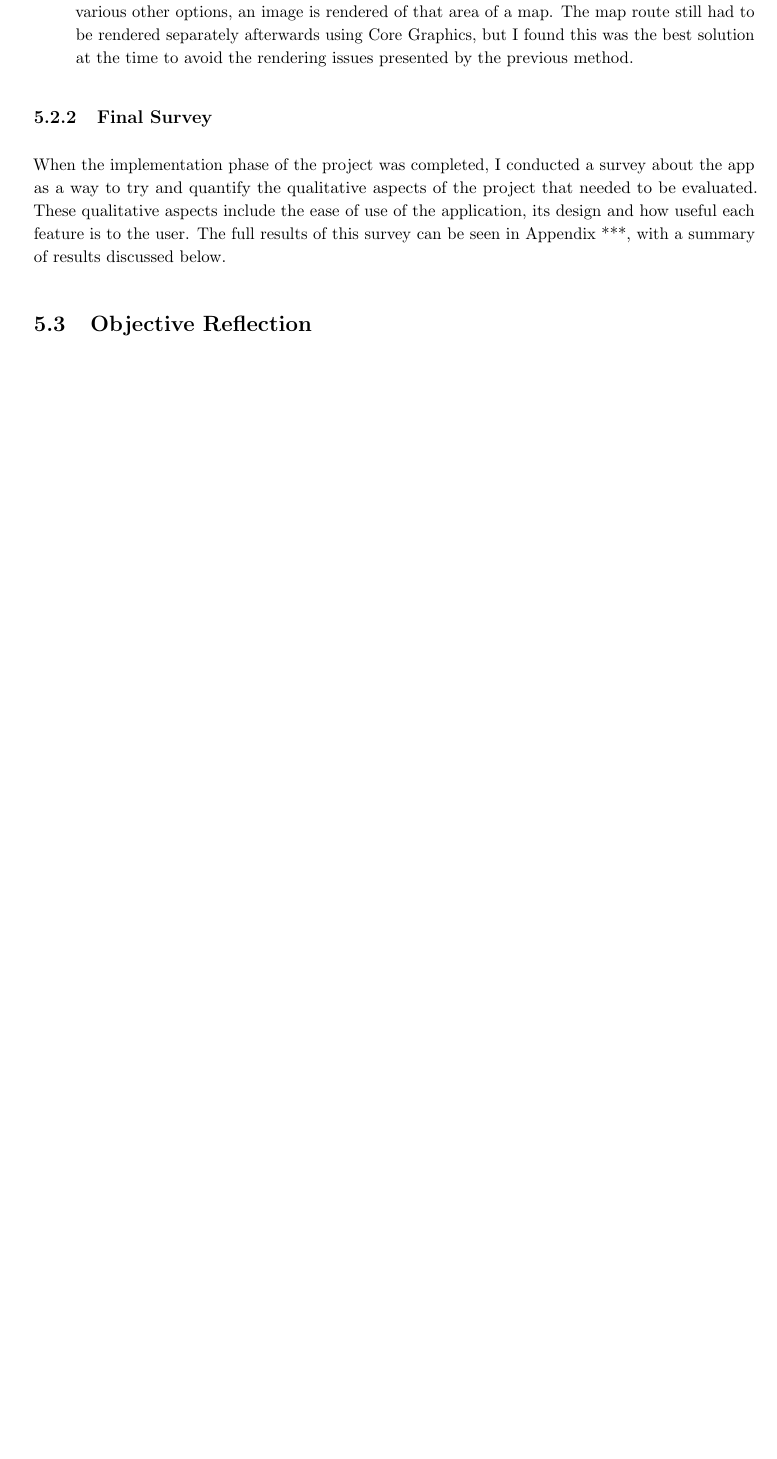
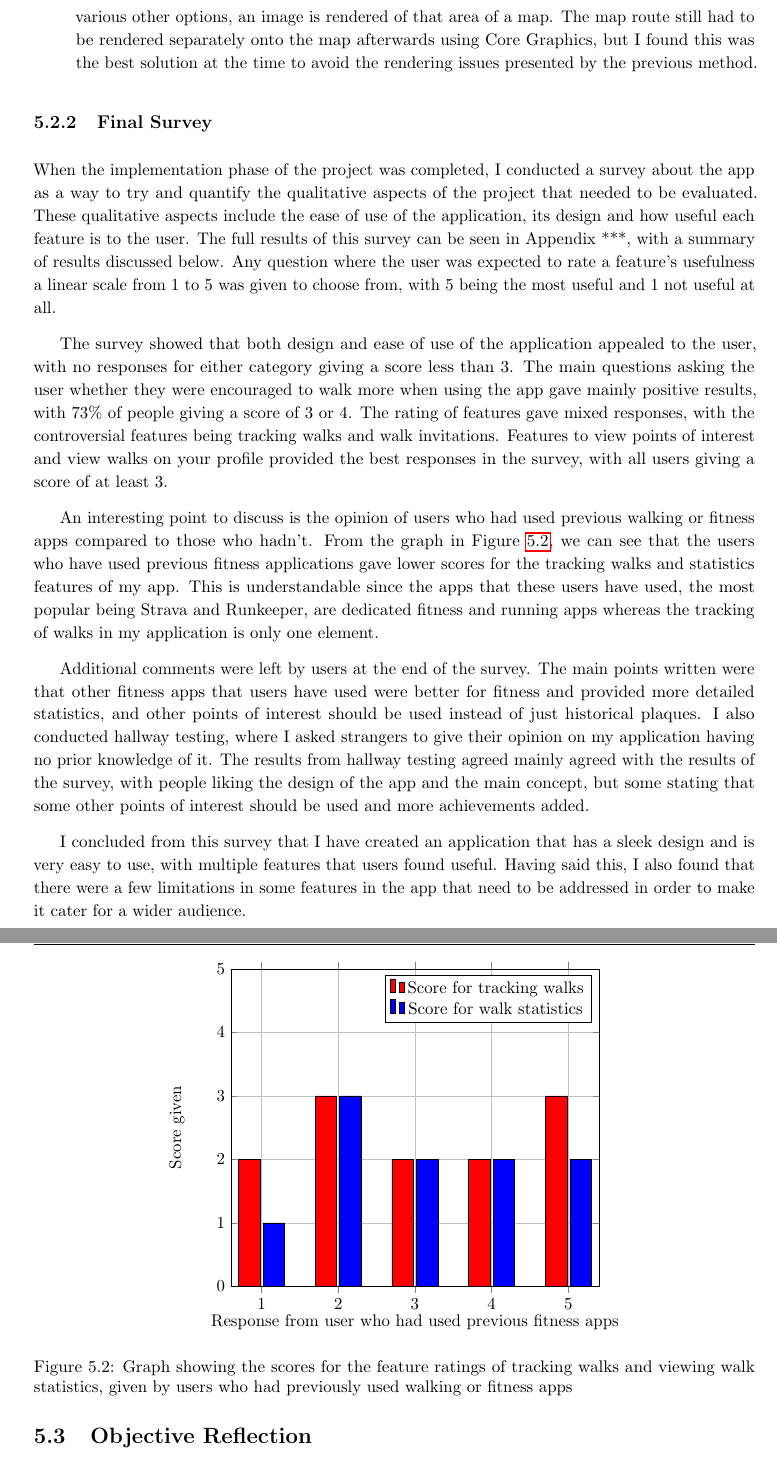
Before and after one commit to jonomuller/imperial-final-report, a LaTeX thesis (FinalReport.tex, which reads sections/evaluation.tex): part of page 47 of 55 before the commit and two parts of pages 48 and 49 of 57 after it, the two joined at a grey line, cut so that both start at the same text, the shorter picture padded with empty space. Compiled offline with pdfLaTeX.

Commit message:
Write final survey section (5.2.2) and add graph of some responses

```diff
--- a/FinalReport.tex
+++ b/FinalReport.tex
@@ -16,6 +16,7 @@
 \usepackage{listings, xcolor}
 \usepackage{bold-extra}
 \usepackage{float}
+\usepackage{pgfplots}
 \usepackage{graphicx}
 \graphicspath{{images/}}
 
--- a/sections/evaluation.tex
+++ b/sections/evaluation.tex
@@ -88,7 +96,7 @@ The following section lists some of the bugs that were found in my code based on
 \begin{itemize}
   \item \textbf{Reason:} the walk route image was produced by rendering an image of the visible map view on the screen using Core Graphics -- a framework used in iOS to perform 2D drawing. To do this, the map view needs to be zoomed out so that the entire walk route is fit in the view. In doing so, the polyline used to draw the walk route on the map, discussed in Section \ref{section:tracking-walks}, did not always render properly for reasons that I was not able to discover.
 
-  \item \textbf{Solution:} the \verb|MKMapSnapShotter| class, part of the MapKit framework, was used to render an image of a map rather than using Core Graphics. By specifying a coordinate region and various other options, an image is rendered of that area of a map. The map route still had to be rendered separately afterwards using Core Graphics, but I found this was the best solution at the time to avoid the rendering issues presented by the previous method.
+  \item \textbf{Solution:} the \verb|MKMapSnapShotter| class, part of the MapKit framework, was used to render an image of a map rather than using Core Graphics. By specifying a coordinate region and various other options, an image is rendered of that area of a map. The map route still had to be rendered separately onto the map afterwards using Core Graphics, but I found this was the best solution at the time to avoid the rendering issues presented by the previous method.
 \end{itemize}
 
 \subsection{Final Survey}
@@ -96,7 +104,52 @@ The following section lists some of the bugs that were found in my code based on
 % make qualitative evaluation into quantitive
 % survey on ease of use, design, rating of features, etc.
 
-When the implementation phase of the project was completed, I conducted a survey about the app as a way to try and quantify the qualitative aspects of the project that needed to be evaluated. These qualitative aspects include the ease of use of the application, its design and how useful each feature is to the user. The full results of this survey can be seen in Appendix ***, with a summary of results discussed below.
+When the implementation phase of the project was completed, I conducted a survey about the app as a way to try and quantify the qualitative aspects of the project that needed to be evaluated. These qualitative aspects include the ease of use of the application, its design and how useful each feature is to the user. The full results of this survey can be seen in Appendix ***, with a summary of results discussed below. Any question where the user was expected to rate a feature's usefulness a linear scale from 1 to 5 was given to choose from, with 5 being the most useful and 1 not useful at all.
+
+The survey showed that both design and ease of use of the application appealed to the user, with no responses for either category giving a score less than 3. The main questions asking the user whether they were encouraged to walk more when using the app gave mainly positive results, with 73\% of people giving a score of 3 or 4. The rating of features gave mixed responses, with the controversial features being tracking walks and walk invitations. Features to view points of interest and view walks on your profile provided the best responses in the survey, with all users giving a score of at least 3.
+
+An interesting point to discuss is the opinion of users who had used previous walking or fitness apps compared to those who hadn't. From the graph in Figure \ref{fig:survey-graph}, we can see that the users who have used previous fitness applications gave lower scores for the tracking walks and statistics features of my app. This is understandable since the apps that these users have used, the most popular being Strava and Runkeeper, are dedicated fitness and running apps whereas the tracking of walks in my application is only one element.
+
+\begin{figure}[htb]
+    \centering
+    \begin{tikzpicture}
+    \begin{axis}[xlabel=Response from user who had used previous fitness apps,
+                ylabel=Score given,
+                scale only axis,
+                % enlargelimits=false,
+                ymin=0,
+                ymax=5,
+                ybar,
+                grid=both,
+                % minor tick num=5,
+                bar width=14pt,
+                clip mode=individual]
+        \addplot[fill=red] coordinates{
+        (1,2)
+        (2,3)
+        (3,2)
+        (4,2)
+        (5,3)
+        };
+
+        \addplot[fill=blue] coordinates{
+        (1,1)
+        (2,3)
+        (3,2)
+        (4,2)
+        (5,2)
+        };
+
+        \legend{Score for tracking walks, Score for walk statistics}
+    \end{axis}
+    \end{tikzpicture}
+    \caption{Graph showing the scores for the feature ratings of tracking walks and viewing walk statistics, given by users who had previously used walking or fitness apps}
+    \label{fig:survey-graph}
+\end{figure}
+
+Additional comments were left by users at the end of the survey. The main points written were that other fitness apps that users have used were better for fitness and provided more detailed statistics, and other points of interest should be used instead of just historical plaques. I also conducted hallway testing, where I asked strangers to give their opinion on my application having no prior knowledge of it. The results from hallway testing agreed mainly agreed with the results of the survey, with people liking the design of the app and the main concept, but some stating that some other points of interest should be used and more achievements added.
+
+I concluded from this survey that I have created an application that has a sleek design and is very easy to use, with multiple features that users found useful. Having said this, I also found that there were a few limitations in some features in the app that need to be addressed in order to make it cater for a wider audience.
 
 \section{Objective Reflection}
 
```
Also changed, not shown: images/map-render-bug.jpg (added), sections/evaluation.tex (14 more changed lines).
